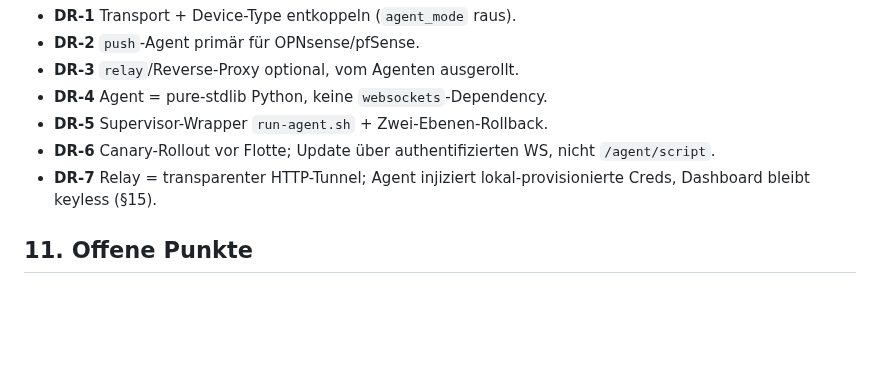
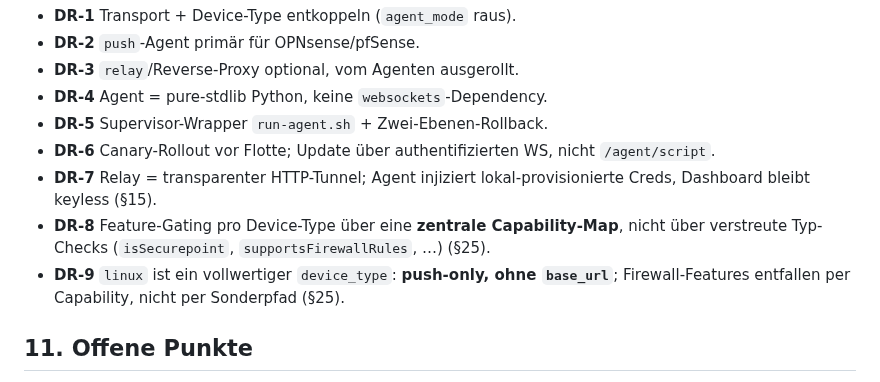
Before and after one commit to styliteag/dashboard, a Markdown page: docs/agent-architecture.md, the part around one of its changes. Rendered like a GitHub page; blank space fills up the shorter version.

```diff
--- a/docs/agent-architecture.md
+++ b/docs/agent-architecture.md
@@ -267,6 +267,10 @@ und `opnsense-update` fehlen (OPNsense-only). Divergenz-Map in §4.
 - **DR-5** Supervisor-Wrapper `run-agent.sh` + Zwei-Ebenen-Rollback.
 - **DR-6** Canary-Rollout vor Flotte; Update über authentifizierten WS, nicht `/agent/script`.
 - **DR-7** Relay = transparenter HTTP-Tunnel; Agent injiziert lokal-provisionierte Creds, Dashboard bleibt keyless (§15).
+- **DR-8** Feature-Gating pro Device-Type über eine **zentrale Capability-Map**, nicht über
+  verstreute Typ-Checks (`isSecurepoint`, `supportsFirewallRules`, …) (§25).
+- **DR-9** `linux` ist ein vollwertiger `device_type`: **push-only, ohne `base_url`**;
+  Firewall-Features entfallen per Capability, nicht per Sonderpfad (§25).
 
 ## 11. Offene Punkte
 
```
Also changed, not shown: other parts of docs/agent-architecture.md (+68 -0 lines), docs/glossary.md (added, +55 -0 lines).
